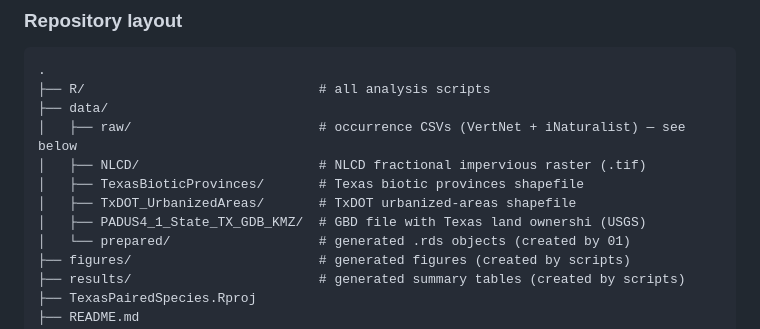
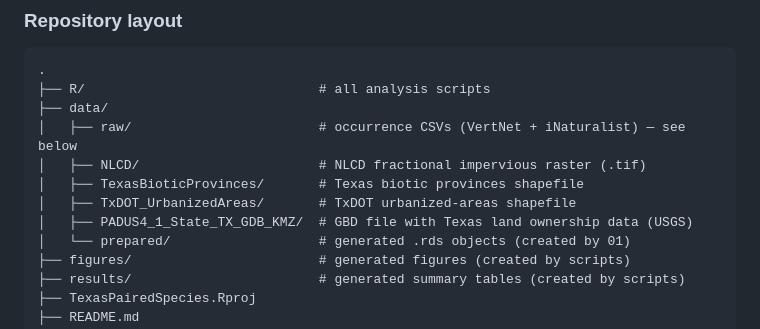
Before and after one commit to IrisSchmeder/Species-Responses-to-Urban-Expansion, a Markdown page: README.md, the part around the change. GitHub-like rendering.

Commit message:
Fix typo in README for land ownership data

```diff
--- a/README.md
+++ b/README.md
@@ -20,7 +20,7 @@ All paths are resolved relative to the project root using the [`here`](https://h
 │   ├── NLCD/                       # NLCD fractional impervious raster (.tif)
 │   ├── TexasBioticProvinces/       # Texas biotic provinces shapefile
 │   ├── TxDOT_UrbanizedAreas/       # TxDOT urbanized-areas shapefile
-│   ├── PADUS4_1_State_TX_GDB_KMZ/  # GBD file with Texas land ownershi (USGS)
+│   ├── PADUS4_1_State_TX_GDB_KMZ/  # GBD file with Texas land ownership data (USGS)
 │   └── prepared/                   # generated .rds objects (created by 01)
 ├── figures/                        # generated figures (created by scripts)
 ├── results/                        # generated summary tables (created by scripts)
```
